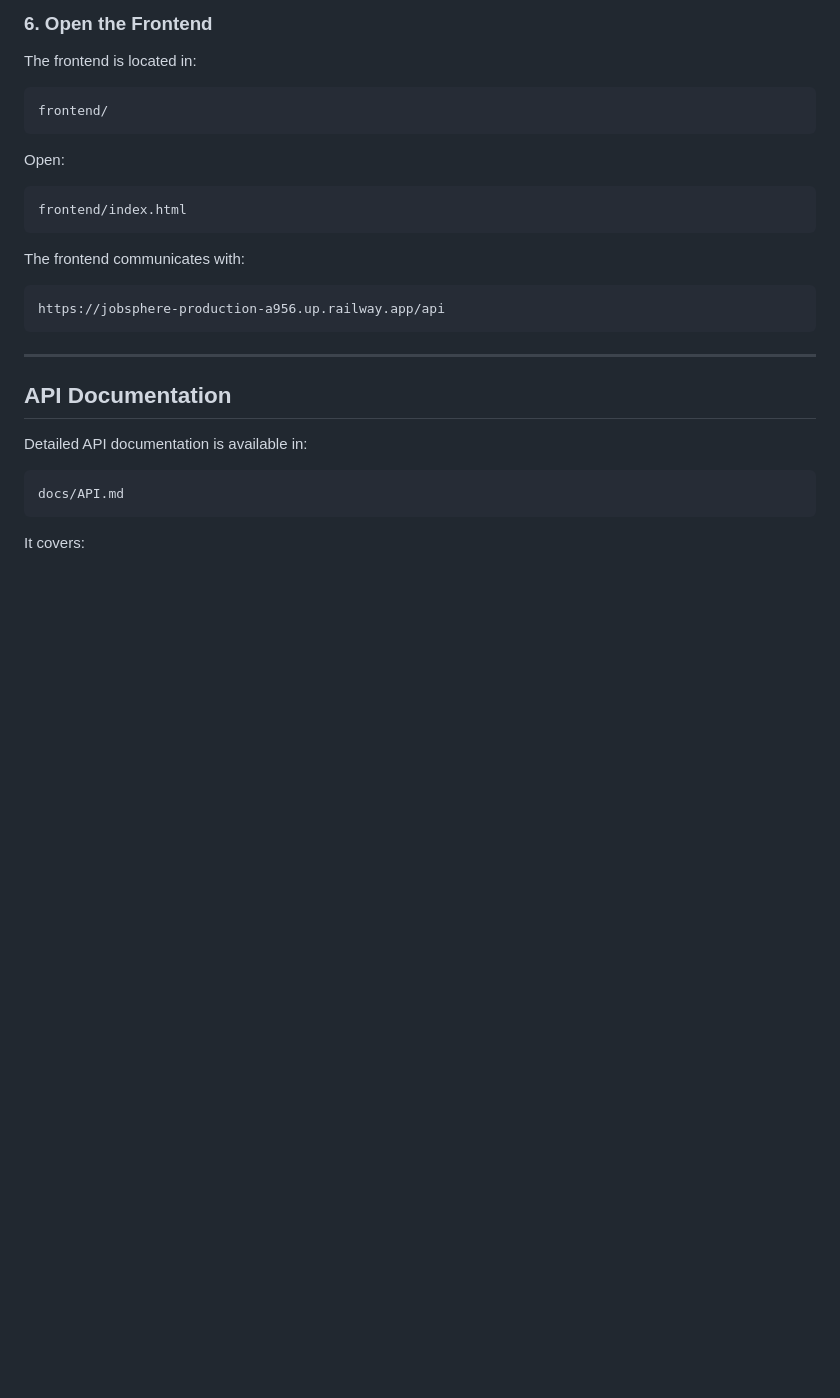
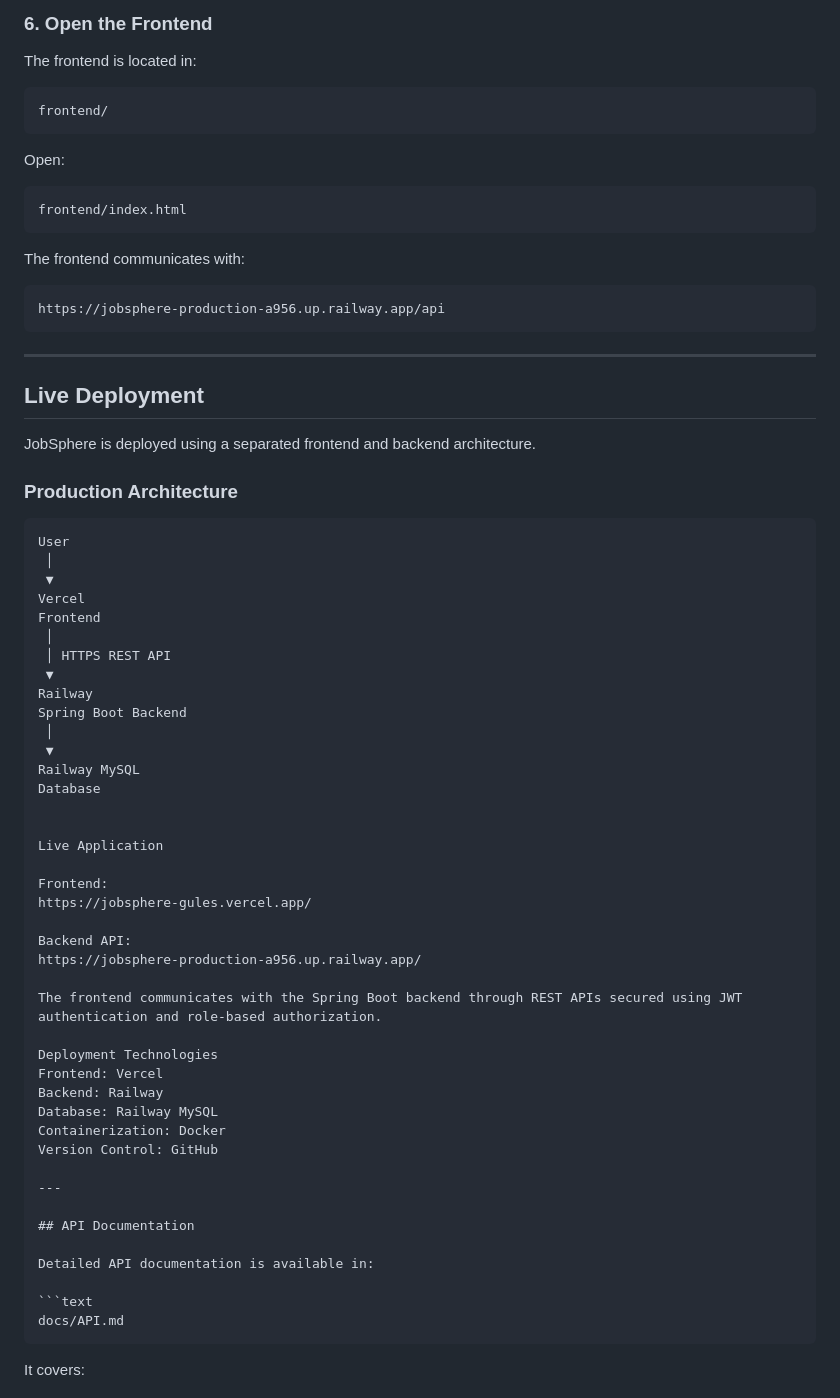
Before and after one commit to Mohan-R-Bodke/jobsphere, a Markdown page: README.md, the part around the change. Rendered like a GitHub page; blank space fills up the shorter version.

Commit message:
Document production deployment

````diff
--- a/README.md
+++ b/README.md
@@ -453,6 +453,48 @@ https://jobsphere-production-a956.up.railway.app/api
 
 ---
 
+## Live Deployment
+
+JobSphere is deployed using a separated frontend and backend architecture.
+
+### Production Architecture
+
+```text
+User
+ │
+ ▼
+Vercel
+Frontend
+ │
+ │ HTTPS REST API
+ ▼
+Railway
+Spring Boot Backend
+ │
+ ▼
+Railway MySQL
+Database
+
+
+Live Application
+
+Frontend:
+https://jobsphere-gules.vercel.app/
+
+Backend API:
+https://jobsphere-production-a956.up.railway.app/
+
+The frontend communicates with the Spring Boot backend through REST APIs secured using JWT authentication and role-based authorization.
+
+Deployment Technologies
+Frontend: Vercel
+Backend: Railway
+Database: Railway MySQL
+Containerization: Docker
+Version Control: GitHub
+
+---
+
 ## API Documentation
 
 Detailed API documentation is available in:
````
